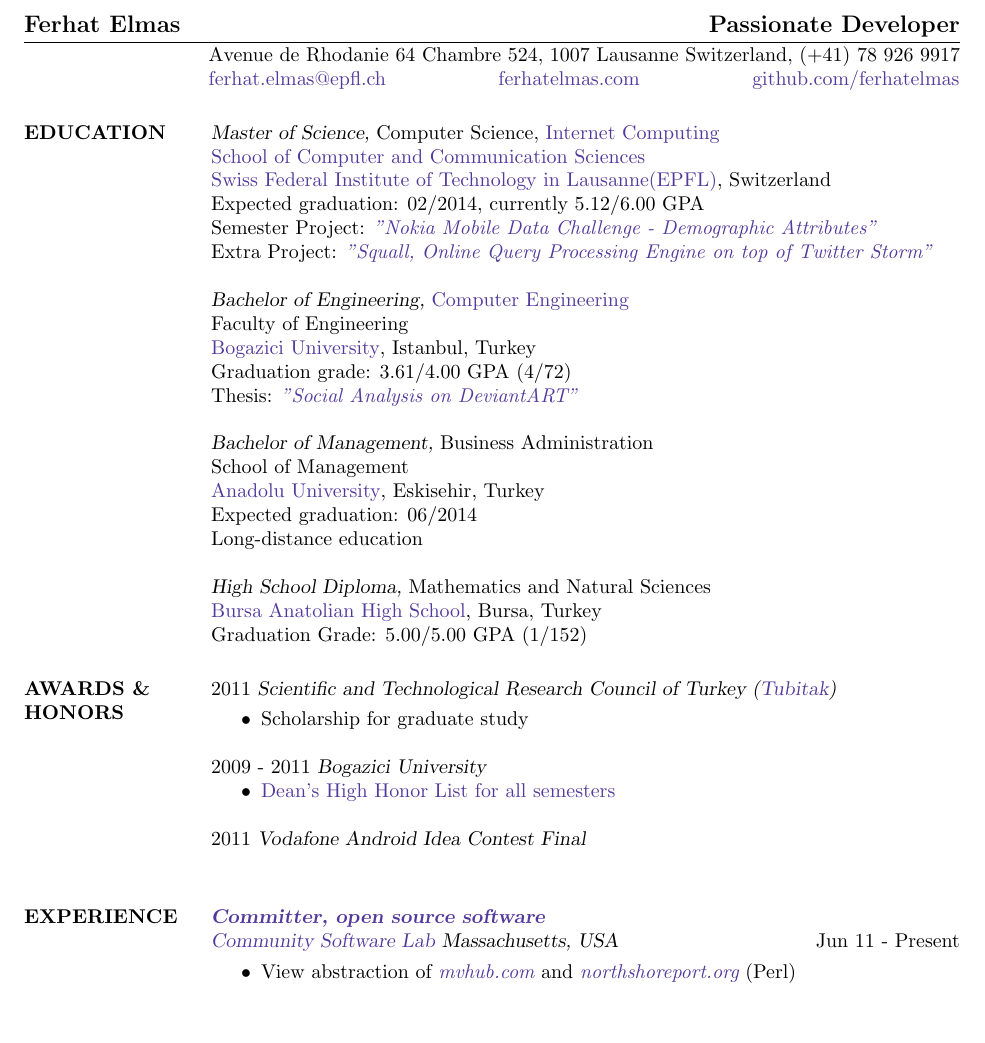
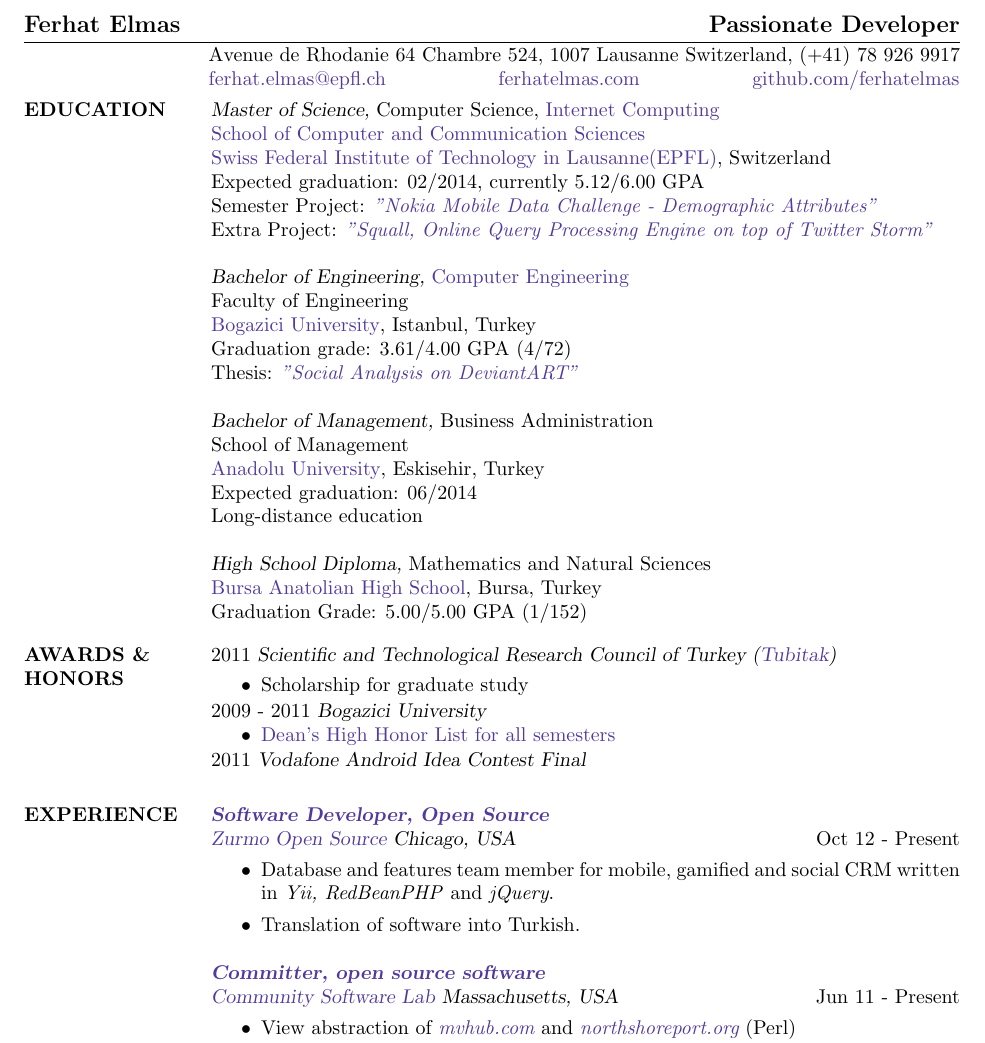
Before and after one commit to ferhatelmas/resume, a LaTeX CV (ferhat-elmas-resume.tex): part of page 1 of 2, cut so that both start at the same text, the shorter picture padded with empty space. Compiled offline with pdfLaTeX.

Commit message:
updated current

```diff
--- a/ferhat-elmas-resume.tex
+++ b/ferhat-elmas-resume.tex
@@ -11,6 +11,8 @@
 \address{\href{mailto:ferhat.elmas@epfl.ch}{ferhat.elmas@epfl.ch} \hspace{1.75cm} \href{http://ferhatelmas.com}{ferhatelmas.com} \hspace{1.75cm}  \href{https://github.com/ferhatelmas}{github.com/ferhatelmas}}
 
 \begin{resume}
+
+\vspace{-0.4cm}
 
 \section{EDUCATION}
 	{\sl Master of Science,} Computer Science, \href{http://ic.epfl.ch/specializations#content}{Internet Computing} \\
@@ -36,6 +38,8 @@
 	\href{http://www.bursaanadolulisesi.k12.tr/}{Bursa Anatolian High School}, Bursa, Turkey \\
 	Graduation Grade: 5.00/5.00 GPA (1/152)
 
+\vspace{-0.2cm}
+
 \section{AWARDS \& HONORS}
 	2011 {\sl Scientific and Technological Research Council of Turkey 						(\href{http://www.tubitak.gov.tr/en/ot/10/}{Tubitak})} \\
 	\vspace{-.3cm}
@@ -43,14 +47,26 @@
 		\item Scholarship for graduate study
 	\end{itemize}
 
+	\vspace{-0.4cm}
 	2009 - 2011 {\sl Bogazici University }
 	\begin{itemize} \itemsep -2pt
 		\item \href{http://www.eng.boun.edu.tr/current_students.html}{Dean's High Honor List for all semesters}
 	\end{itemize}
 
+  \vspace{-0.4cm}
 	2011 {\sl Vodafone Android Idea Contest Final} \\
 
+\vspace{-0.4cm}
+
 \section{EXPERIENCE}
+
+  {\sl \textbf{\href{https://bitbucket.org/zurmo/}{Software Developer, Open Source}} \\ \href{http://zurmo.org}{Zurmo Open Source} Chicago, USA} \hfill Oct 12 - Present \\
+  \vspace{-0.3cm}
+  \begin{itemize}
+    \item Database and features team member for mobile, gamified and social CRM written in   \textit{Yii, RedBeanPHP} and \textit{jQuery}.
+    \item Translation of software into Turkish.
+  \end{itemize}
+
 	{\sl \textbf{\href{https://launchpad.net/mvhub}{Committer, open source software}} \\ \href{http://thecsl.org/}{Community Software Lab} Massachusetts, USA} \hfill Jun 11 - Present \\
 	\vspace{-0.3cm}
 	\begin{itemize} \itemsep -2pt
```
Also changed, not shown: ferhat-elmas-resume.pdf.
